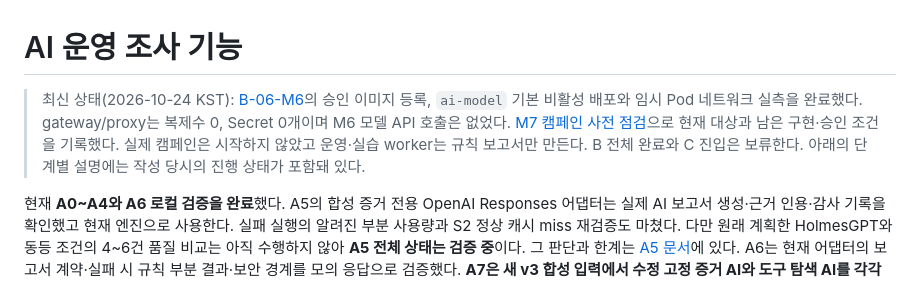
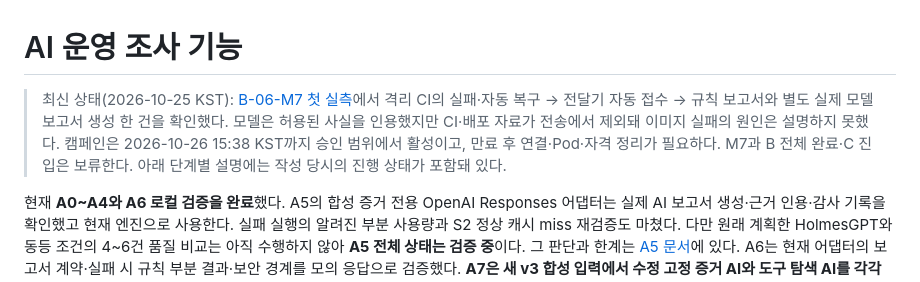
Before and after one commit to f-lab-edu/F-Lab-DevOps, a Markdown page: ai-ops/README.md, the part around the change. Rendered like a GitHub page.

```diff
--- a/ai-ops/README.md
+++ b/ai-ops/README.md
@@ -1,6 +1,6 @@
 # AI 운영 조사 기능
 
-> 최신 상태(2026-10-24 KST): [B-06-M6](docs/B6-model-service-deployment.md)의 승인 이미지 등록, `ai-model` 기본 비활성 배포와 임시 Pod 네트워크 실측을 완료했다. gateway/proxy는 복제수 0, Secret 0개이며 M6 모델 API 호출은 없었다. [M7 캠페인 사전 점검](docs/B6-model-campaign-preflight.md)으로 현재 대상과 남은 구현·승인 조건을 기록했다. 실제 캠페인은 시작하지 않았고 운영·실습 worker는 규칙 보고서만 만든다. B 전체 완료와 C 진입은 보류한다. 아래의 단계별 설명에는 작성 당시의 진행 상태가 포함돼 있다.
+> 최신 상태(2026-10-25 KST): [B-06-M7 첫 실측](docs/B6-model-campaign-first-live-run.md)에서 격리 CI의 실패·자동 복구 → 전달기 자동 접수 → 규칙 보고서와 별도 실제 모델 보고서 생성 한 건을 확인했다. 모델은 허용된 사실을 인용했지만 CI·배포 자료가 전송에서 제외돼 이미지 실패의 원인은 설명하지 못했다. 캠페인은 2026-10-26 15:38 KST까지 승인 범위에서 활성이고, 만료 후 연결·Pod·자격 정리가 필요하다. M7과 B 전체 완료·C 진입은 보류한다. 아래 단계별 설명에는 작성 당시의 진행 상태가 포함돼 있다.
 
 현재 **A0~A4와 A6 로컬 검증을 완료**했다. A5의 합성 증거 전용 OpenAI Responses 어댑터는 실제 AI 보고서 생성·근거 인용·감사 기록을 확인했고 현재 엔진으로 사용한다. 실패 실행의 알려진 부분 사용량과 S2 정상 캐시 miss 재검증도 마쳤다. 다만 원래 계획한 HolmesGPT와 동등 조건의 4~6건 품질 비교는 아직 수행하지 않아 **A5 전체 상태는 검증 중**이다. 그 판단과 한계는 [A5 문서](docs/A5-engine-decision.md)에 있다. A6는 현재 어댑터의 보고서 계약·실패 시 규칙 부분 결과·보안 경계를 모의 응답으로 검증했다. **A7은 새 v3 합성 입력에서 수정 고정 증거 AI와 도구 탐색 AI를 각각 48/48회 완료**했다. 기대 진단 자동 채점은 각각 45/48, 36/48이다. 첫 반복의 Codex 예비 검토와 Claude 외부 AI 교차검토, [AI 전용 원격 CI 통과](https://github.com/f-lab-edu/F-Lab-DevOps/actions/runs/37116993482), [앱 CI 원격 검증](https://github.com/f-lab-edu/F-Lab-DevOps/actions/runs/37118365182), [두 workflow의 PR 이벤트 검증](https://github.com/f-lab-edu/F-Lab-DevOps/pull/16)을 확인했다. 익명 A/B 검토 화면과 원본 증거 전용 수동 분석 화면·빈 기록표를 준비했지만 사람의 독립 의미 채점과 수동 분석 기준선은 남았다. B-02 읽기 수집기는 모의 API로 검증했으며 실클러스터 연결과 변경 실행은 후속 구현 범위다.
 
```
Also changed, not shown: ai-ops/docs/B6-model-campaign-first-live-run.md (added, +51 -0 lines), ai-ops/docs/B6-operational-evaluation.md (+1 -1 lines).
